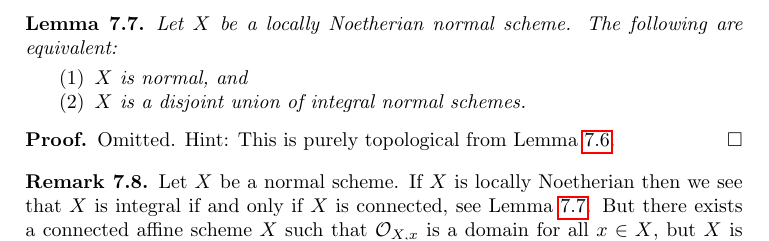
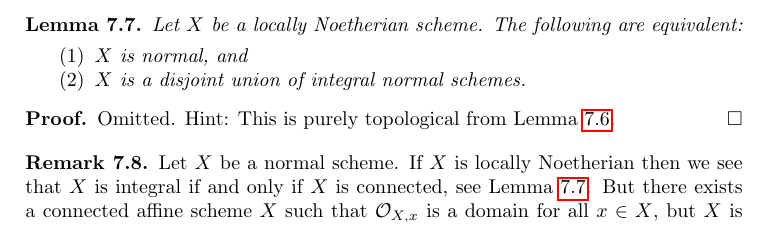
Before and after one commit to stacks/stacks-project, a LaTeX document (properties.tex): part of page 8 of 40, cut so that both start at the same text. Compiled offline with pdfLaTeX.

Commit message:
Remove 'normal' from Lemma 033N
Thanks to BB
http://stacks.math.columbia.edu/tag/033N#comment-276

```diff
--- a/properties.tex
+++ b/properties.tex
@@ -767,7 +767,7 @@ Topology, Lemma \ref{topology-lemma-Noetherian}.
 
 \begin{lemma}
 \label{lemma-normal-locally-Noetherian}
-Let $X$ be a locally Noetherian normal scheme.
+Let $X$ be a locally Noetherian scheme.
 The following are equivalent:
 \begin{enumerate}
 \item $X$ is normal, and
```
